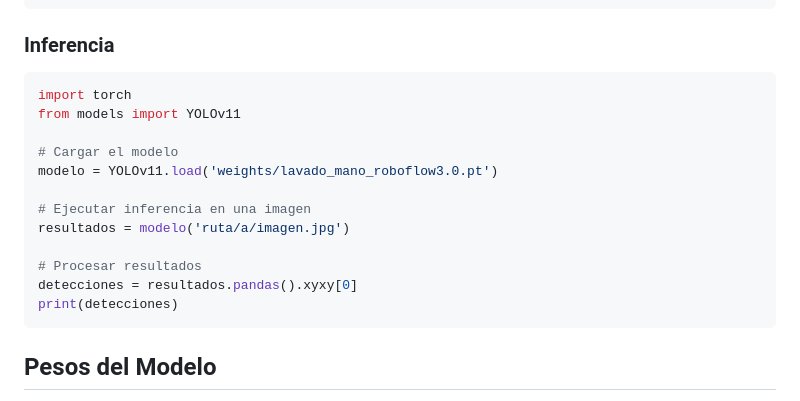
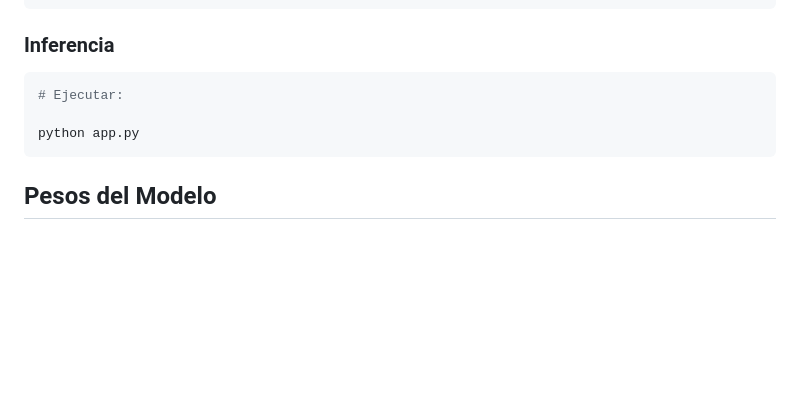
Before and after one commit to Tommybg/Instituto_cancerologico_lavadodemanos, a Markdown page: README.md, the part around the change. GitHub-like rendering; blank space fills up the shorter version.

````diff
--- a/README.md
+++ b/README.md
@@ -81,18 +81,9 @@ pip install -r requirements.txt
 ### Inferencia
 
 ```python
-import torch
-from models import YOLOv11
+# Ejecutar:
 
-# Cargar el modelo
-modelo = YOLOv11.load('weights/lavado_mano_roboflow3.0.pt')
-
-# Ejecutar inferencia en una imagen
-resultados = modelo('ruta/a/imagen.jpg')
-
-# Procesar resultados
-detecciones = resultados.pandas().xyxy[0]
-print(detecciones)
+python app.py
 ```
 
 ## Pesos del Modelo
````
